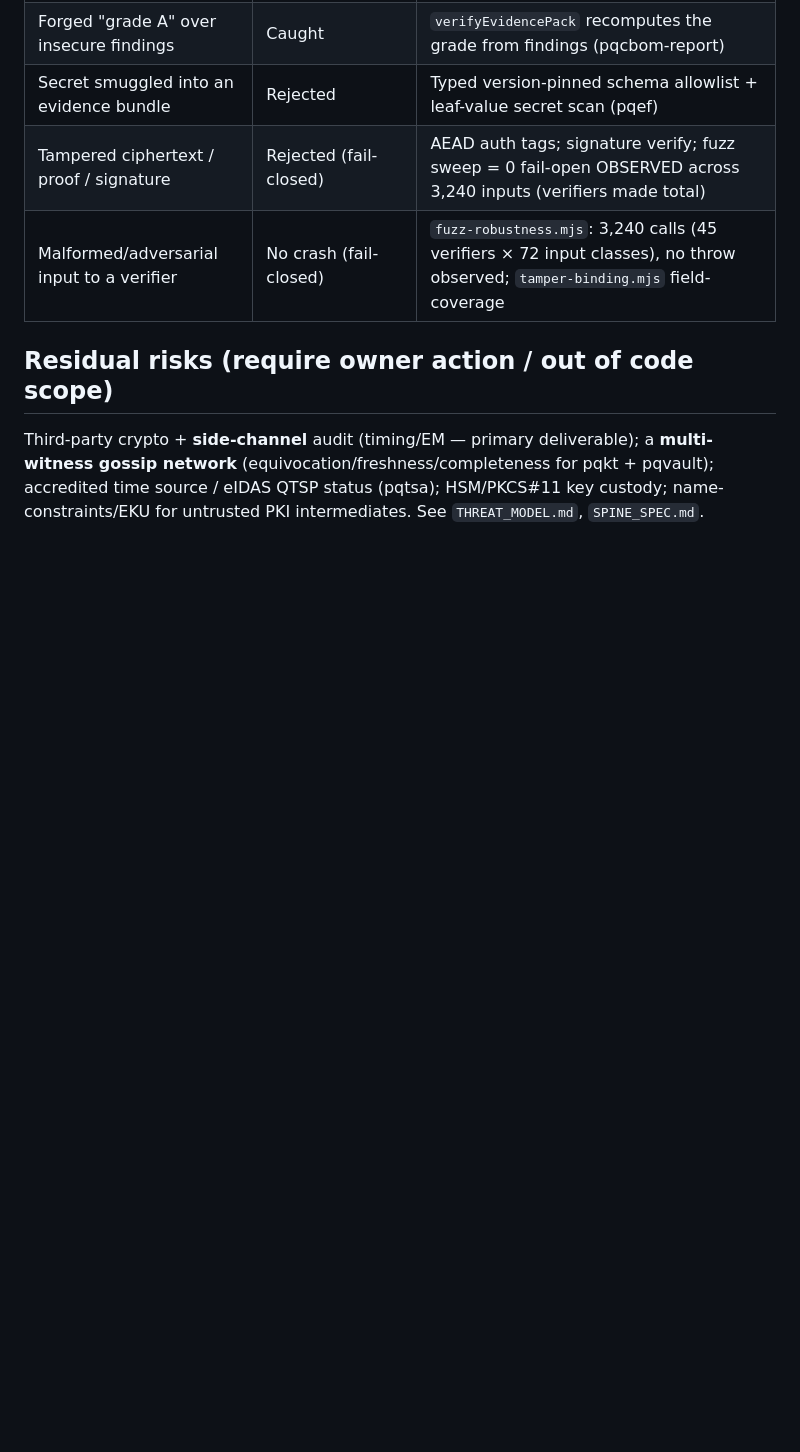
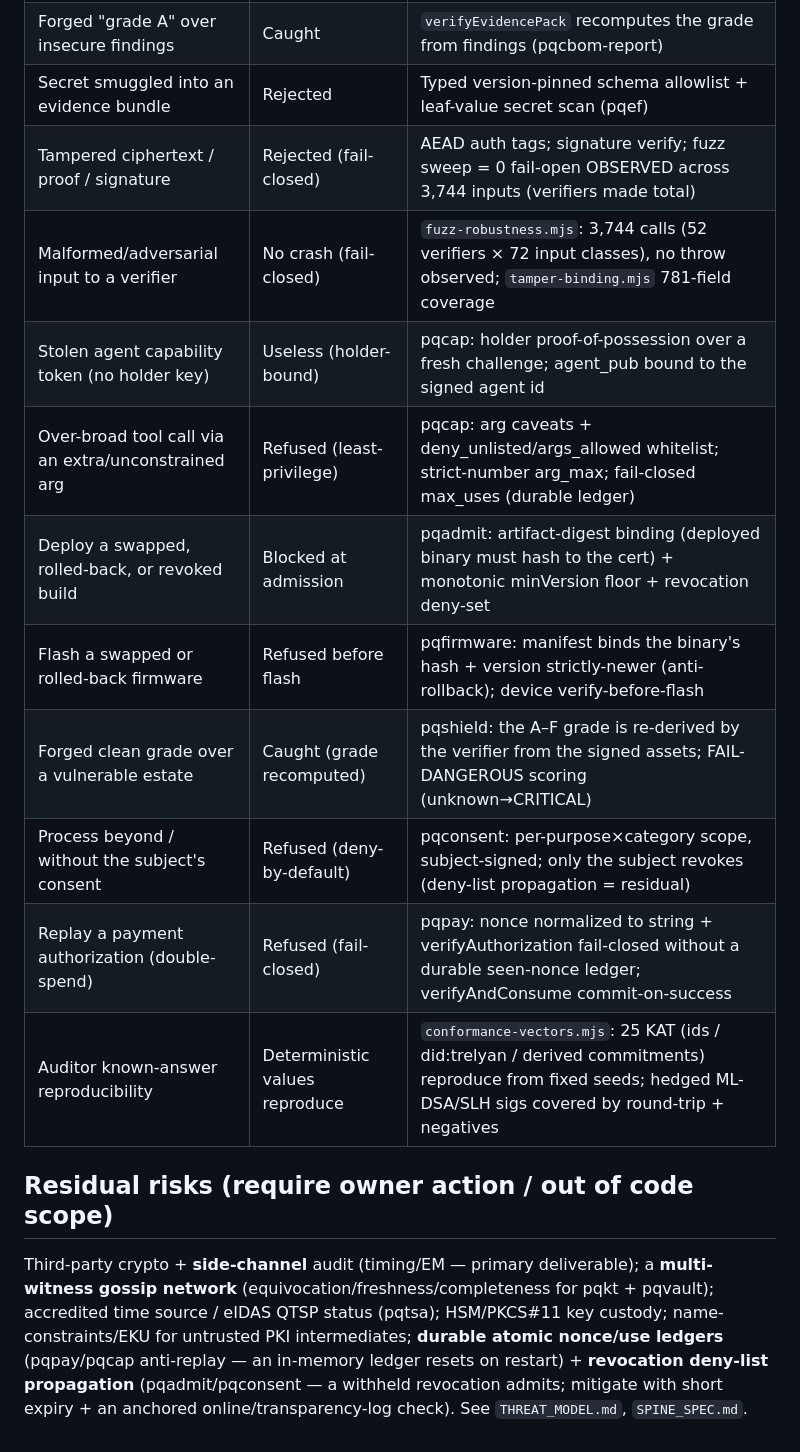
Before and after one commit to brandonjsellam-Releone/verify-pqc, a Markdown page: packages/verify-pqc/ADVERSARY_MODEL.md, the part around the change. GitHub-like rendering; blank space fills up the shorter version.

```diff
--- a/packages/verify-pqc/ADVERSARY_MODEL.md
+++ b/packages/verify-pqc/ADVERSARY_MODEL.md
@@ -30,10 +30,20 @@ Tabular capability → claimed property → evidence/mitigation, per the council
 | Lying gateway claims PQ over a classical session | Defeated (transferable w/ countersig) | Attestation bound to the real transcript hash; client countersignature (pqgateway-session) |
 | Forged "grade A" over insecure findings | Caught | `verifyEvidencePack` recomputes the grade from findings (pqcbom-report) |
 | Secret smuggled into an evidence bundle | Rejected | Typed version-pinned schema allowlist + leaf-value secret scan (pqef) |
-| Tampered ciphertext / proof / signature | Rejected (fail-closed) | AEAD auth tags; signature verify; fuzz sweep = 0 fail-open OBSERVED across 3,240 inputs (verifiers made total) |
-| Malformed/adversarial input to a verifier | No crash (fail-closed) | `fuzz-robustness.mjs`: 3,240 calls (45 verifiers × 72 input classes), no throw observed; `tamper-binding.mjs` field-coverage |
+| Tampered ciphertext / proof / signature | Rejected (fail-closed) | AEAD auth tags; signature verify; fuzz sweep = 0 fail-open OBSERVED across 3,744 inputs (verifiers made total) |
+| Malformed/adversarial input to a verifier | No crash (fail-closed) | `fuzz-robustness.mjs`: 3,744 calls (52 verifiers × 72 input classes), no throw observed; `tamper-binding.mjs` 781-field coverage |
+| Stolen agent capability token (no holder key) | Useless (holder-bound) | pqcap: holder proof-of-possession over a fresh challenge; agent_pub bound to the signed agent id |
+| Over-broad tool call via an extra/unconstrained arg | Refused (least-privilege) | pqcap: arg caveats + deny_unlisted/args_allowed whitelist; strict-number arg_max; fail-closed max_uses (durable ledger) |
+| Deploy a swapped, rolled-back, or revoked build | Blocked at admission | pqadmit: artifact-digest binding (deployed binary must hash to the cert) + monotonic minVersion floor + revocation deny-set |
+| Flash a swapped or rolled-back firmware | Refused before flash | pqfirmware: manifest binds the binary's hash + version strictly-newer (anti-rollback); device verify-before-flash |
+| Forged clean grade over a vulnerable estate | Caught (grade recomputed) | pqshield: the A–F grade is re-derived by the verifier from the signed assets; FAIL-DANGEROUS scoring (unknown→CRITICAL) |
+| Process beyond / without the subject's consent | Refused (deny-by-default) | pqconsent: per-purpose×category scope, subject-signed; only the subject revokes (deny-list propagation = residual) |
+| Replay a payment authorization (double-spend) | Refused (fail-closed) | pqpay: nonce normalized to string + verifyAuthorization fail-closed without a durable seen-nonce ledger; verifyAndConsume commit-on-success |
+| Auditor known-answer reproducibility | Deterministic values reproduce | `conformance-vectors.mjs`: 25 KAT (ids / did:trelyan / derived commitments) reproduce from fixed seeds; hedged ML-DSA/SLH sigs covered by round-trip + negatives |
 
 ## Residual risks (require owner action / out of code scope)
 Third-party crypto + **side-channel** audit (timing/EM — primary deliverable); a **multi-witness gossip network**
 (equivocation/freshness/completeness for pqkt + pqvault); accredited time source / eIDAS QTSP status (pqtsa);
-HSM/PKCS#11 key custody; name-constraints/EKU for untrusted PKI intermediates. See `THREAT_MODEL.md`, `SPINE_SPEC.md`.
+HSM/PKCS#11 key custody; name-constraints/EKU for untrusted PKI intermediates; **durable atomic nonce/use ledgers**
+(pqpay/pqcap anti-replay — an in-memory ledger resets on restart) + **revocation deny-list propagation** (pqadmit/pqconsent —
+a withheld revocation admits; mitigate with short expiry + an anchored online/transparency-log check). See `THREAT_MODEL.md`, `SPINE_SPEC.md`.
```
Also changed, not shown: packages/verify-pqc/AUDITOR_QUICKSTART.md (+8 -4 lines).
